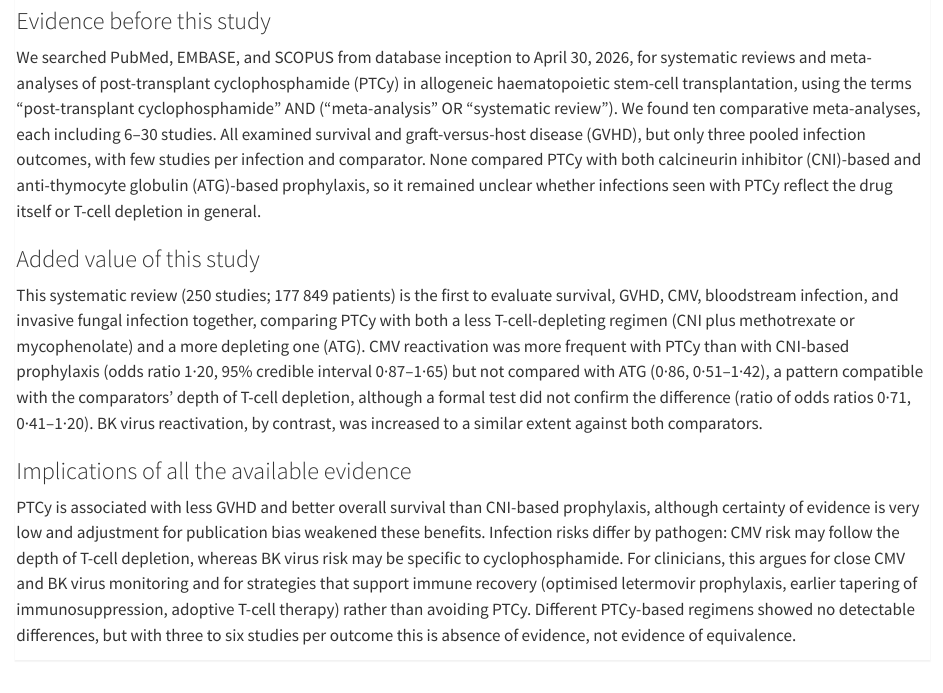
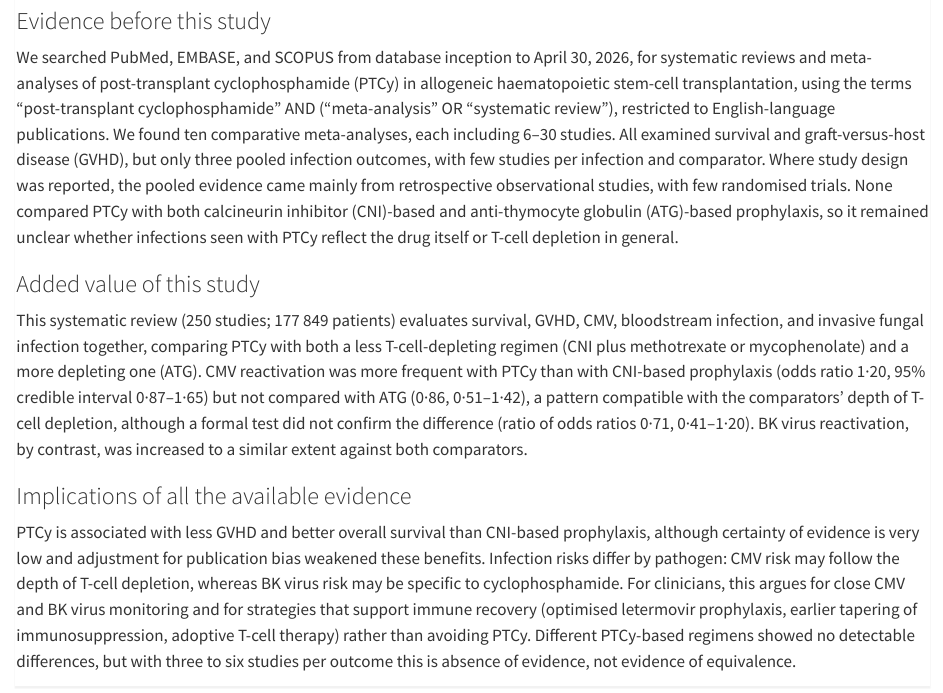
Before and after one commit to lewis-id-lab/ptcy-infection, a Quarto document (index.qmd): the page in a window 1100 px wide, from 1190 px down. Rendered offline with R 4.5, knitr and Pandoc in place of Quarto, with nearby package versions.

Commit message:
Research in context: language restriction, evidence quality, no priority claim
Evidence before this study
- State the language restriction of the meta-analysis search
  ("restricted to English-language publications"), matching the English
  filters documented for the main search in appendix S1.
- Add a quality-of-evidence statement: where study design was reported,
  the pooled evidence in prior meta-analyses came mainly from
  retrospective observational studies, with few randomised trials.

Added value of this study
- Replace the priority claim ("is the first to evaluate") with neutral
  wording ("evaluates"); the gap is already stated in Evidence before
  this study.

Panel: 328 words. Body 3543/4500, Summary 298/300 (unchanged).

```diff
--- a/index.qmd
+++ b/index.qmd
@@ -98,19 +98,16 @@ monitoring rather than avoidance of PTCy.
 We searched PubMed, EMBASE, and SCOPUS from database inception to April
 30, 2026, for systematic reviews and meta-analyses of post-transplant
 cyclophosphamide (PTCy) in allogeneic haematopoietic stem-cell
-transplantation, using the terms "post-transplant cyclophosphamide" AND
-("meta-analysis" OR "systematic review"). We found ten comparative
+transplantation, using the terms "post-transplant cyclophosphamide" AND ("meta-analysis" OR "systematic review"), restricted to English-language publications. We found ten comparative
 meta-analyses, each including 6–30 studies. All examined survival and
-graft-versus-host disease (GVHD), but only three pooled infection outcomes, with few studies per infection and
-comparator. None compared PTCy with both calcineurin inhibitor
+graft-versus-host disease (GVHD), but only three pooled infection outcomes, with few studies per infection and comparator. Where study design was reported, the pooled evidence came mainly from retrospective observational studies, with few randomised trials. None compared PTCy with both calcineurin inhibitor
 (CNI)-based and anti-thymocyte globulin (ATG)-based prophylaxis, so it
 remained unclear whether infections seen with PTCy reflect the drug
 itself or T-cell depletion in general.
 
 ### Added value of this study
 
-This systematic review (250 studies; 177 849 patients) is the first to
-evaluate survival, GVHD, CMV, bloodstream infection, and invasive fungal
+This systematic review (250 studies; 177 849 patients) evaluates survival, GVHD, CMV, bloodstream infection, and invasive fungal
 infection together, comparing PTCy with both a less T-cell-depleting
 regimen (CNI plus methotrexate or mycophenolate) and a more depleting
 one (ATG). CMV reactivation was more frequent with PTCy than with
```
